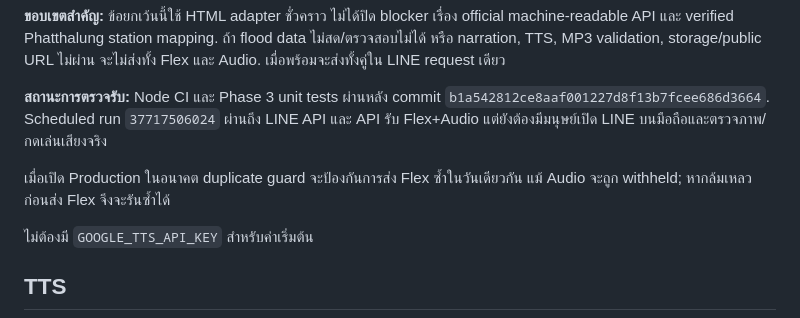
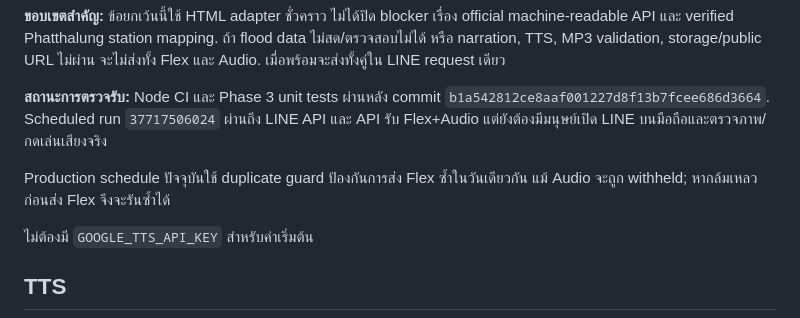
Before and after one commit to aodxx/SkyAudio-Alert, a Markdown page: README.md, the part around the change. GitHub-like rendering.

Commit message:
docs: clarify current production duplicate guard

```diff
--- a/README.md
+++ b/README.md
@@ -45,7 +45,7 @@ Dry run จะดึงอากาศจริง สร้าง Flex แล
 
 **สถานะการตรวจรับ:** Node CI และ Phase 3 unit tests ผ่านหลัง commit `b1a542812ce8aaf001227d8f13b7fcee686d3664`. Scheduled run `37717506024` ผ่านถึง LINE API และ API รับ Flex+Audio แต่ยังต้องมีมนุษย์เปิด LINE บนมือถือและตรวจภาพ/กดเล่นเสียงจริง
 
-เมื่อเปิด Production ในอนาคต duplicate guard จะป้องกันการส่ง Flex ซ้ำในวันเดียวกัน แม้ Audio จะถูก withheld; หากล้มเหลวก่อนส่ง Flex จึงจะรันซ้ำได้
+Production schedule ปัจจุบันใช้ duplicate guard ป้องกันการส่ง Flex ซ้ำในวันเดียวกัน แม้ Audio จะถูก withheld; หากล้มเหลวก่อนส่ง Flex จึงจะรันซ้ำได้
 
 ไม่ต้องมี `GOOGLE_TTS_API_KEY` สำหรับค่าเริ่มต้น
 
```
